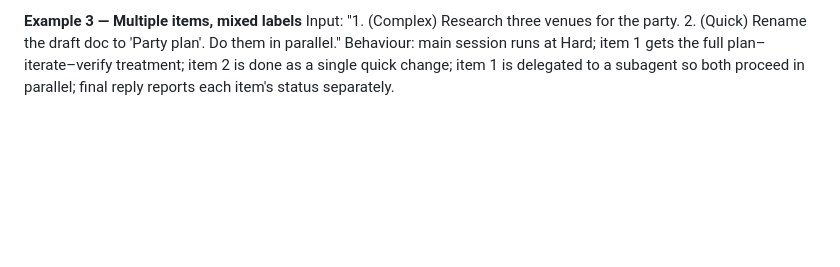
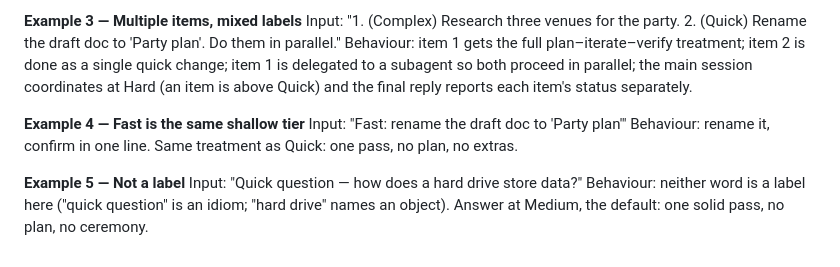
Before and after one commit to Horatzio/agent-skills, a Markdown page: skills/horace-effort/SKILL.md, the part around one of its changes. Rendered like a GitHub page; blank space fills up the shorter version.

```diff
--- a/skills/horace-effort/SKILL.md
+++ b/skills/horace-effort/SKILL.md
@@ -44,4 +55,12 @@ Behaviour: plan the search (sources, criteria), search, compare, iterate on the
 
 **Example 3 — Multiple items, mixed labels**
 Input: "1. (Complex) Research three venues for the party. 2. (Quick) Rename the draft doc to 'Party plan'. Do them in parallel."
-Behaviour: main session runs at Hard; item 1 gets the full plan–iterate–verify treatment; item 2 is done as a single quick change; item 1 is delegated to a subagent so both proceed in parallel; final reply reports each item's status separately.
+Behaviour: item 1 gets the full plan–iterate–verify treatment; item 2 is done as a single quick change; item 1 is delegated to a subagent so both proceed in parallel; the main session coordinates at Hard (an item is above Quick) and the final reply reports each item's status separately.
+
+**Example 4 — Fast is the same shallow tier**
+Input: "Fast: rename the draft doc to 'Party plan'"
+Behaviour: rename it, confirm in one line. Same treatment as Quick: one pass, no plan, no extras.
+
+**Example 5 — Not a label**
+Input: "Quick question — how does a hard drive store data?"
+Behaviour: neither word is a label here ("quick question" is an idiom; "hard drive" names an object). Answer at Medium, the default: one solid pass, no plan, no ceremony.
```
Also changed, not shown: other parts of skills/horace-effort/SKILL.md (+22 -11 lines).
